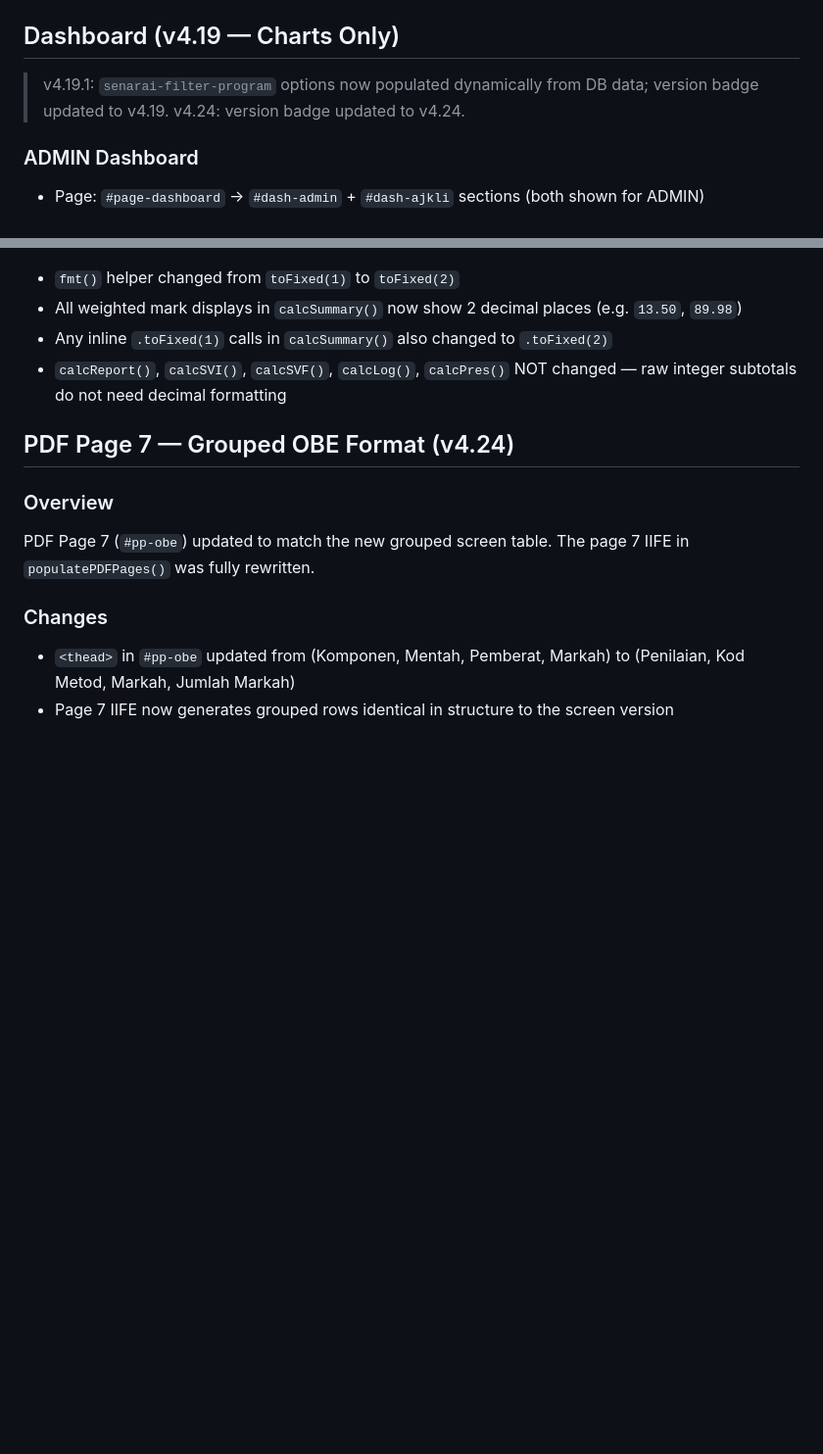
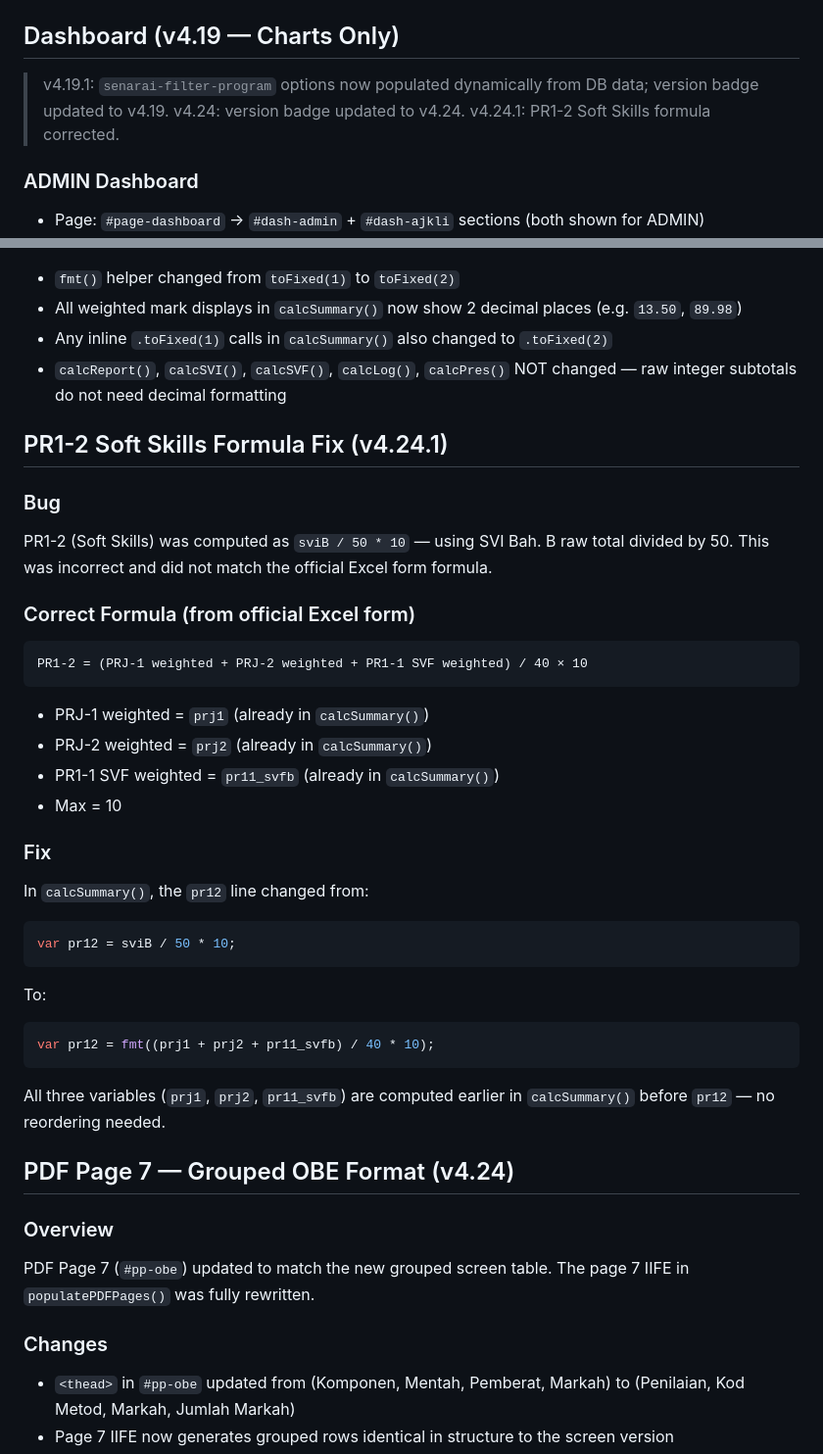
Before and after one commit to RazordousJR/li-evaluation, a Markdown page: CLAUDE.md, 2 parts joined by grey strips. Shown at 98% size. Drawn GitHub-style; blank space fills up the shorter version.

Commit message:
docs: update CLAUDE.md to v4.24.1; add PR1-2 formula fix section
- Bump version badge reference to v4.24.1
- Add PR1-2 Soft Skills Formula Fix (v4.24.1) section documenting
  the corrected formula: (prj1 + prj2 + pr11_svfb) / 40 * 10

https://claude.ai/code/session_01ChxpAje7uPXCa3QiasWAJ3

````diff
--- a/CLAUDE.md
+++ b/CLAUDE.md
@@ -183,7 +183,7 @@ Both upload flows perform duplicate checking against Supabase before showing the
 
 ## Dashboard (v4.19 — Charts Only)
 
-> v4.19.1: `senarai-filter-program` options now populated dynamically from DB data; version badge updated to v4.19. v4.24: version badge updated to v4.24.
+> v4.19.1: `senarai-filter-program` options now populated dynamically from DB data; version badge updated to v4.19. v4.24: version badge updated to v4.24. v4.24.1: PR1-2 Soft Skills formula corrected.
 
 ### ADMIN Dashboard
 - Page: `#page-dashboard` → `#dash-admin` + `#dash-ajkli` sections (both shown for ADMIN)
@@ -820,6 +820,33 @@ The Laporan LI page (`#page-report`) did not show the Pilihan radio selector (Pi
 - Any inline `.toFixed(1)` calls in `calcSummary()` also changed to `.toFixed(2)`
 - `calcReport()`, `calcSVI()`, `calcSVF()`, `calcLog()`, `calcPres()` NOT changed — raw integer subtotals do not need decimal formatting
 
+## PR1-2 Soft Skills Formula Fix (v4.24.1)
+
+### Bug
+PR1-2 (Soft Skills) was computed as `sviB / 50 * 10` — using SVI Bah. B raw total divided by 50. This was incorrect and did not match the official Excel form formula.
+
+### Correct Formula (from official Excel form)
+```
+PR1-2 = (PRJ-1 weighted + PRJ-2 weighted + PR1-1 SVF weighted) / 40 × 10
+```
+
+- PRJ-1 weighted = `prj1` (already in `calcSummary()`)
+- PRJ-2 weighted = `prj2` (already in `calcSummary()`)
+- PR1-1 SVF weighted = `pr11_svfb` (already in `calcSummary()`)
+- Max = 10
+
+### Fix
+In `calcSummary()`, the `pr12` line changed from:
+```javascript
+var pr12 = sviB / 50 * 10;
+```
+To:
+```javascript
+var pr12 = fmt((prj1 + prj2 + pr11_svfb) / 40 * 10);
+```
+
+All three variables (`prj1`, `prj2`, `pr11_svfb`) are computed earlier in `calcSummary()` before `pr12` — no reordering needed.
+
 ## PDF Page 7 — Grouped OBE Format (v4.24)
 
 ### Overview
````
